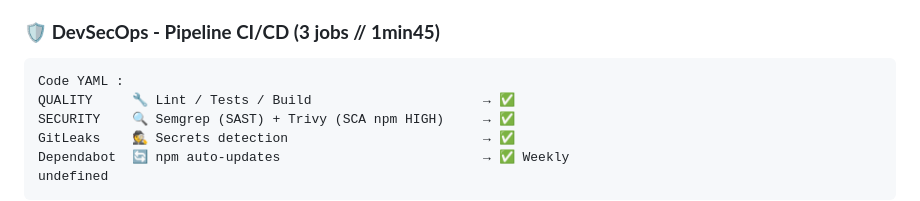
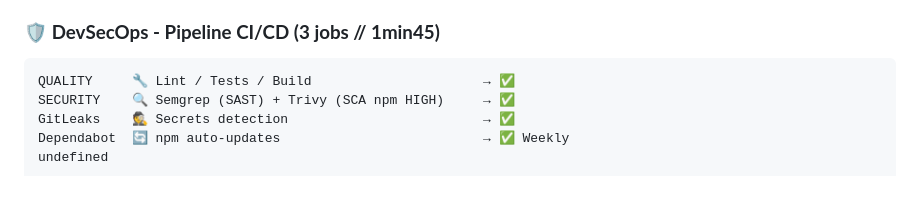
Before and after one commit to Clinter77/sitechris07-portfolio-public, a Markdown page: README.md, the part around the change. GitHub-like rendering.

````diff
--- a/README.md
+++ b/README.md
@@ -55,7 +55,6 @@ Framework<br>
 ### 🛡️ **DevSecOps - Pipeline CI/CD (3 jobs // 1min45)**
 
 ```
-Code YAML :
 QUALITY     🔧 Lint / Tests / Build                      → ✅
 SECURITY    🔍 Semgrep (SAST) + Trivy (SCA npm HIGH)     → ✅
 GitLeaks    🕵️ Secrets detection                         → ✅
````
